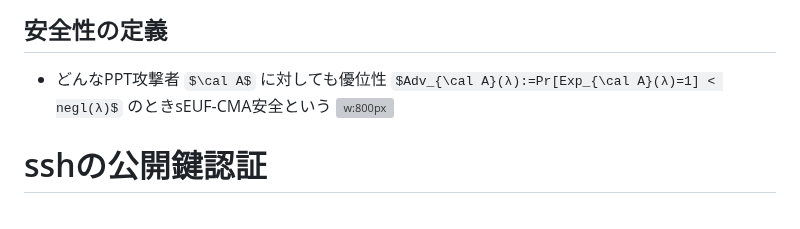
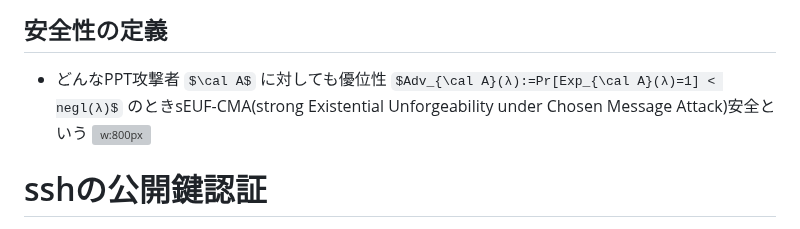
Before and after one commit to herumi/lecture-crypto, a Markdown page: lec-pkc1.md, the part around one of its changes. GitHub-like rendering; some formulas as TeX source; grey boxes are pictures that could not be loaded.

```diff
--- a/lec-pkc1.md
+++ b/lec-pkc1.md
@@ -427,7 +427,7 @@ $a ∈ [1, p-1]$ をランダムに選び $a P$ を相手に送る方式のDH鍵
 - $\cal A$ は $q$ 回 $m_i$ を選び $\cal C$ に依頼して $σ_i=Sign(sk,m_i)$ を得る
 - $Ver(vk,m,σ)=1$ なる $(m, σ) \notin \{(m_i, σ_i)\}_{i=1}^q$ を作れたら1, それ以外は0を出力
 ## 安全性の定義
-- どんなPPT攻撃者 $\cal A$ に対しても優位性 $Adv_{\cal A}(λ):=Pr[Exp_{\cal A}(λ)=1] < negl(λ)$ のときsEUF-CMA安全という
+- どんなPPT攻撃者 $\cal A$ に対しても優位性 $Adv_{\cal A}(λ):=Pr[Exp_{\cal A}(λ)=1] < negl(λ)$ のときsEUF-CMA(strong Existential Unforgeability under Chosen Message Attack)安全という
 ![w:800px](images/lec-sign-seuf-cma.drawio.svg)
 
 # sshの公開鍵認証
```
Also changed, not shown: other parts of lec-pkc1.md (+1 -1 lines).
